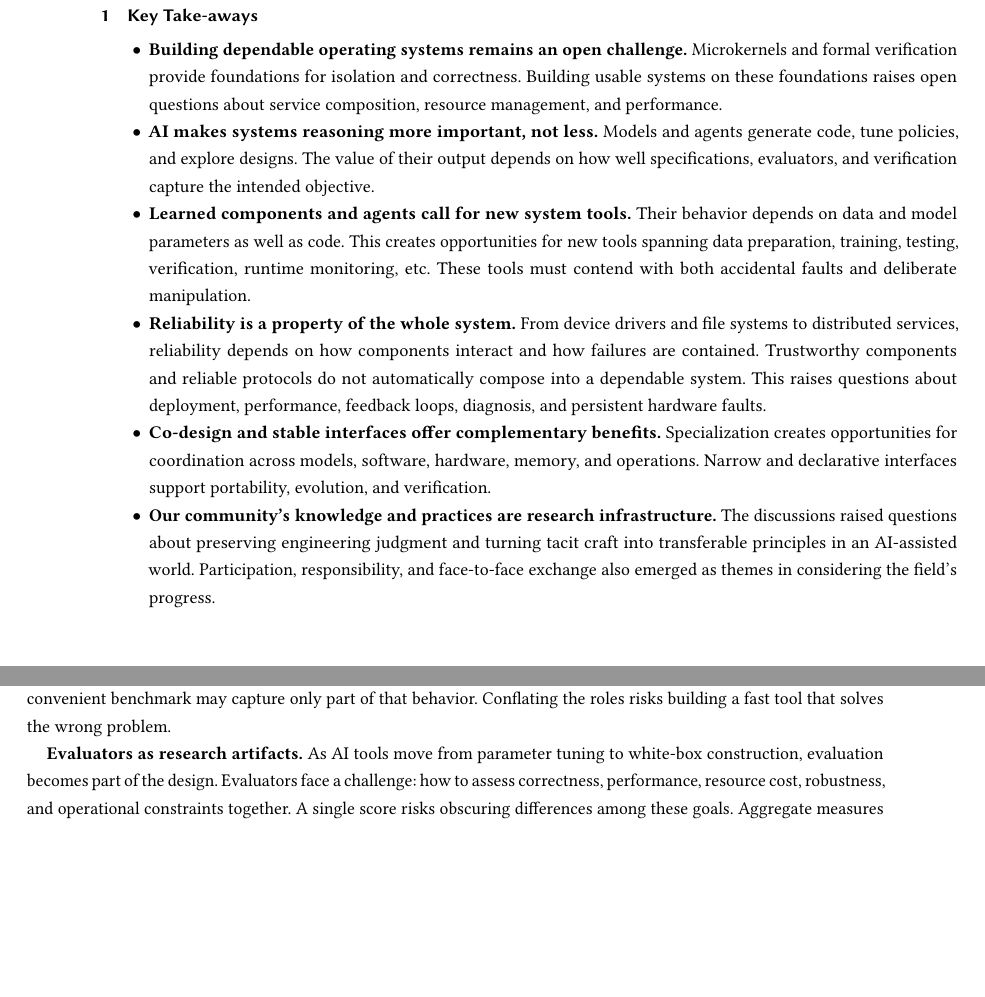
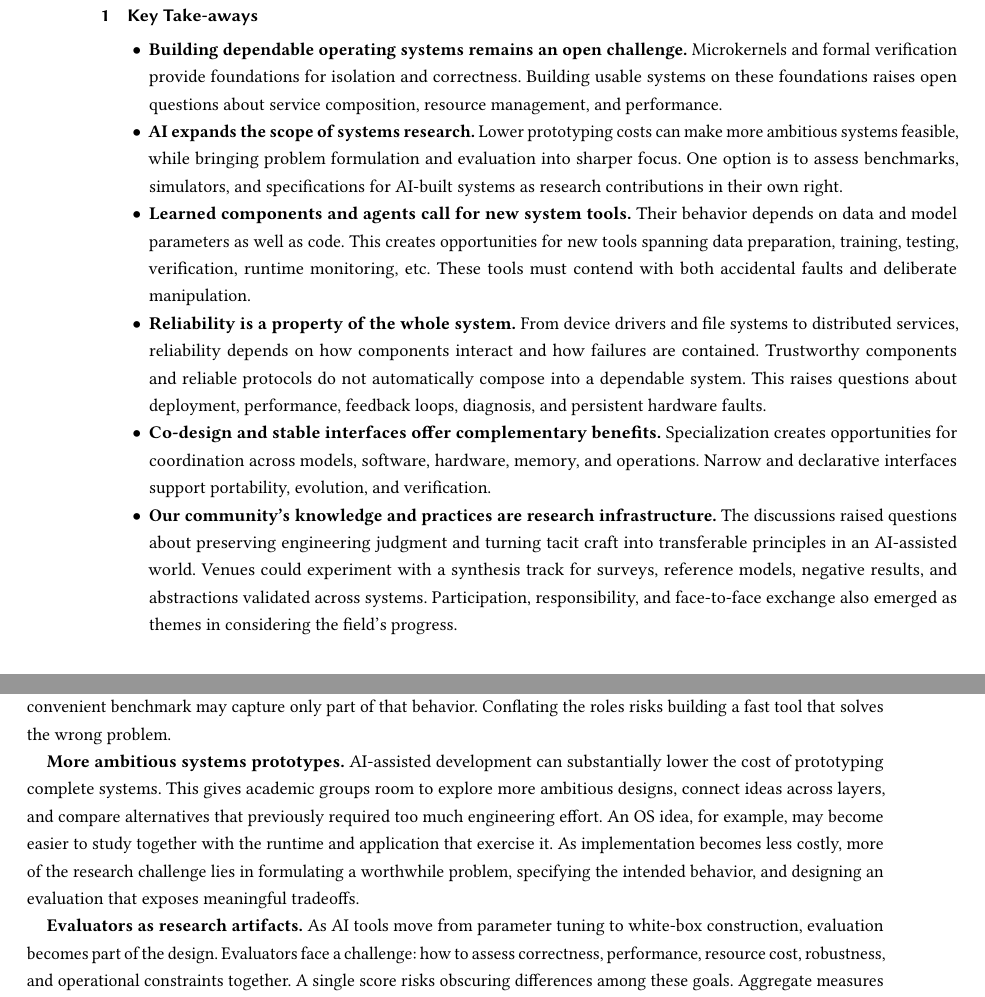
Before and after one commit to Ddnirvana/cacm-seoul-report, a LaTeX paper (seoul-report.tex): two parts of pages 2 and 3 of 8, joined at a grey line, cut so that both start at the same text, the shorter picture padded with empty space. Compiled offline with pdfLaTeX.

Commit message:
refine with Christos' comments
Signed-off-by: Dong Du <dd_nirvana@sjtu.edu.cn>

```diff
--- a/seoul-report.tex
+++ b/seoul-report.tex
@@ -84,9 +84,9 @@ It does not survey the full breadth of systems research, nor does it claim that
 Microkernels and formal verification provide foundations for isolation and correctness.
 Building usable systems on these foundations raises open questions about service composition, resource management, and performance.
 
-\item \textbf{AI makes systems reasoning more important, not less.}
-Models and agents generate code, tune policies, and explore designs.
-The value of their output depends on how well specifications, evaluators, and verification capture the intended objective.
+\item \textbf{AI expands the scope of systems research.}
+Lower prototyping costs can make more ambitious systems feasible, while bringing problem formulation and evaluation into sharper focus.
+One option is to assess benchmarks, simulators, and specifications for AI-built systems as research contributions in their own right.
 
 \item \textbf{Learned components and agents call for new system tools.}
 Their behavior depends on data and model parameters as well as code.
@@ -104,6 +104,7 @@ Narrow and declarative interfaces support portability, evolution, and verificati
 
 \item \textbf{Our community's knowledge and practices are research infrastructure.}
 The discussions raised questions about preserving engineering judgment and turning tacit craft into transferable principles in an AI-assisted world.
+Venues could experiment with a synthesis track for surveys, reference models, negative results, and abstractions validated across systems.
 Participation, responsibility, and face-to-face exchange also emerged as themes in considering the field's progress.
 \end{itemize}
 
@@ -163,6 +164,12 @@ Its logic, however, is encoded in model state rather than source statements.
 For an agent that rewrites code, success depends on preserving the intended system behavior;
 a convenient benchmark may capture only part of that behavior.
 Conflating the roles risks building a fast tool that solves the wrong problem.
+
+\textbf{More ambitious systems prototypes.}
+AI-assisted development can substantially lower the cost of prototyping complete systems.
+This gives academic groups room to explore more ambitious designs, connect ideas across layers, and compare alternatives that previously required too much engineering effort.
+An OS idea, for example, may become easier to study together with the runtime and application that exercise it.
+As implementation becomes less costly, more of the research challenge lies in formulating a worthwhile problem, specifying the intended behavior, and designing an evaluation that exposes meaningful tradeoffs.
 
 \textbf{Evaluators as research artifacts.}
 As AI tools move from parameter tuning to white-box construction,
```
Also changed, not shown: seoul-report.pdf.
